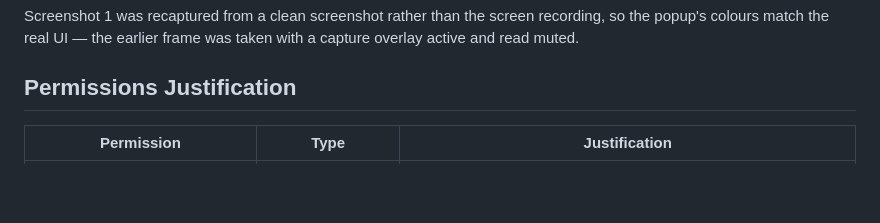
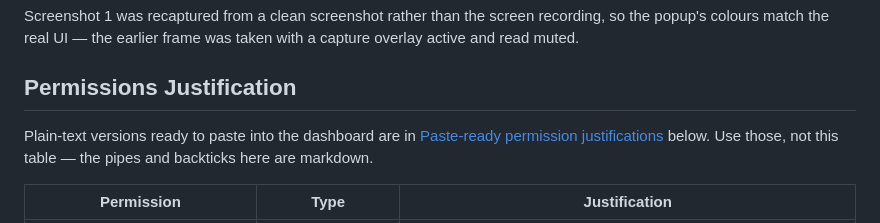
Before and after one commit to mithudso/youtube-transcript-to-pdf, a Markdown page: CHROMEWEBSTORE.md, the part around one of its changes. Drawn GitHub-style; blank space fills up the shorter version.

```diff
--- a/CHROMEWEBSTORE.md
+++ b/CHROMEWEBSTORE.md
@@ -111,6 +111,10 @@ taken with a capture overlay active and read muted.
 
 ## Permissions Justification
 
+Plain-text versions ready to paste into the dashboard are in
+[Paste-ready permission justifications](#paste-ready-permission-justifications)
+below. Use those, not this table — the pipes and backticks here are markdown.
+
 | Permission | Type | Justification |
 |------------|------|---------------|
 | `tabs` | permissions | Reads the URL of the active tab so the extension can prefill the input with the video the user is already watching, and searches open tabs for one already showing the requested video so it can reuse that tab instead of opening another. Tab URLs are used in memory only and are never stored or transmitted. |
```
Also changed, not shown: other parts of CHROMEWEBSTORE.md (+34 -1 lines).
